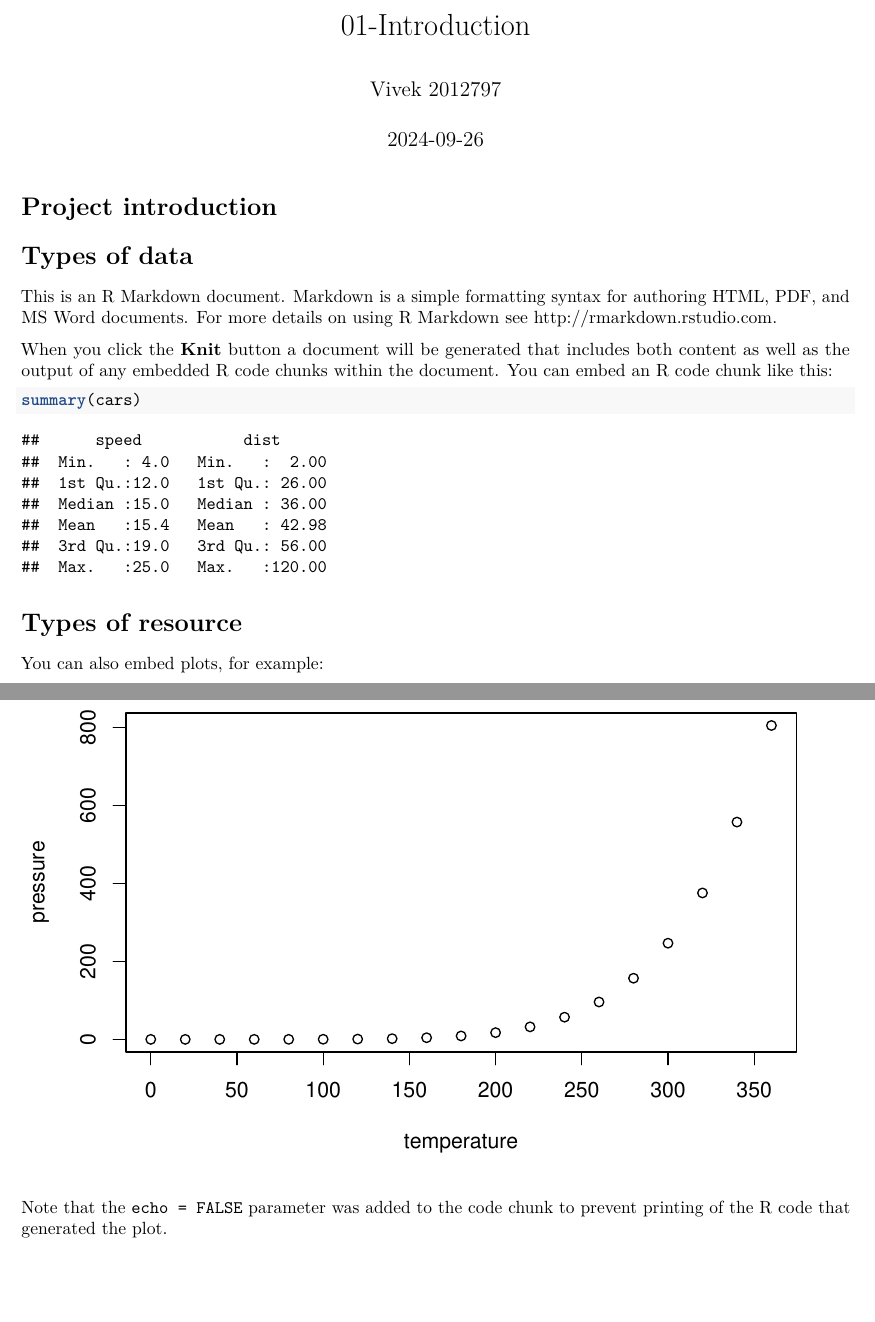
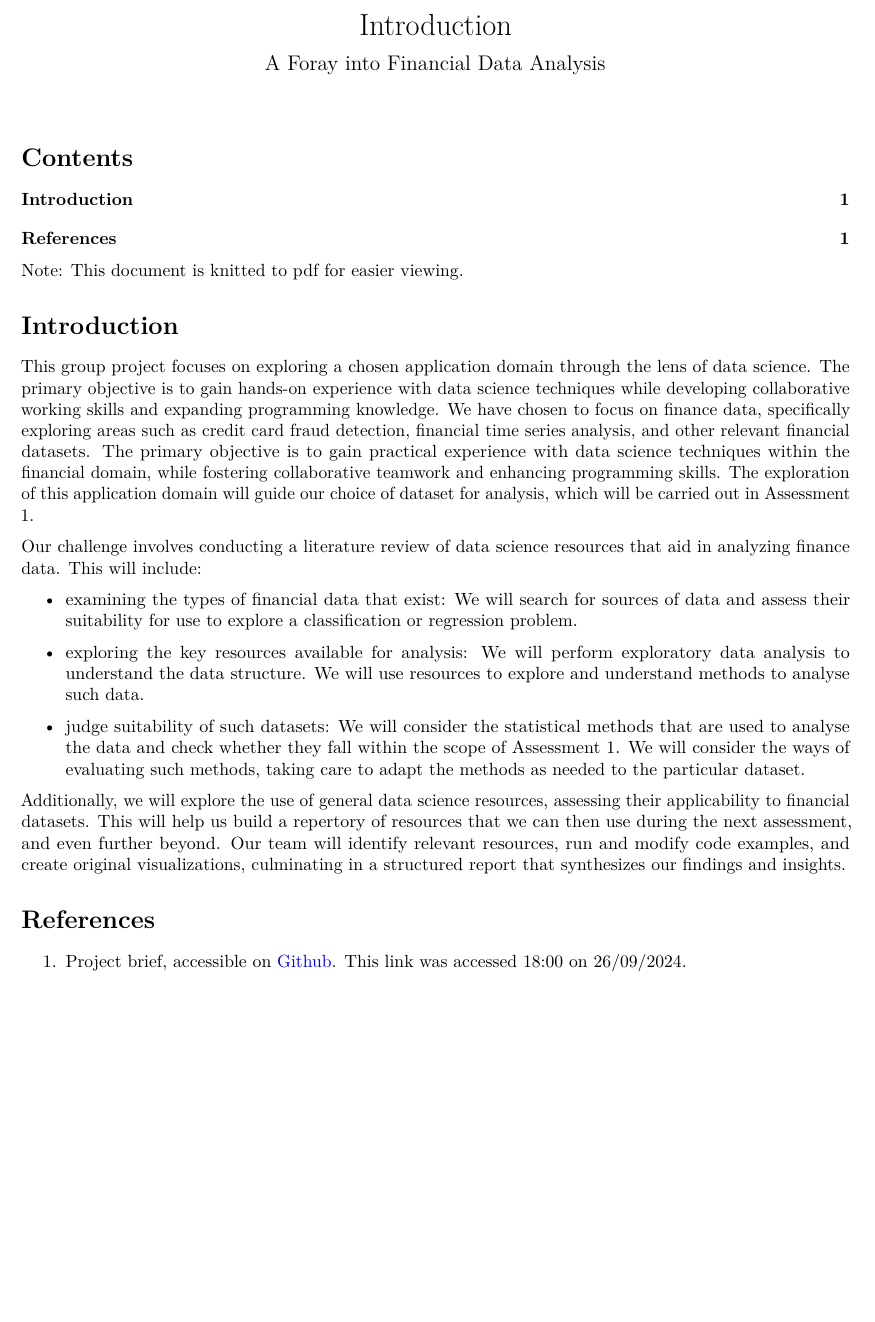
Before and after one commit to SHeywood8/dst-group-project-0, an R Markdown document (VivekP/01-Introduction.Rmd): two parts of pages 1 and 2 of 2 before the commit and part of the page after it, the two joined at a grey line, cut at the place of the change, the shorter picture padded with empty space. Rendered offline with R 4.5, knitr and Pandoc, then LaTeX, with nearby package versions; both versions are drawn in the output format of the newer one.

Commit message:
Introduction knitted to pdf

````diff
--- a/VivekP/01-Introduction.Rmd
+++ b/VivekP/01-Introduction.Rmd
@@ -1 +1,5 @@
 ---
+title: "Introduction"
+subtitle: A Foray into Financial Data Analysis
+output:
+  pdf_document:
@@ -6,2 +18,3 @@ output: html_document
 ---
 
+Note: This document is knitted to pdf for easier viewing.
@@ -11,22 +21,20 @@ knitr::opts_chunk$set(echo = TRUE)
 
-# Project introduction
+# Introduction
 
-# Types of data
+This group project focuses on exploring a chosen application domain through the lens of data science. The primary objective is to gain hands-on experience with data science techniques while developing collaborative working skills and expanding programming knowledge. We have chosen to focus on finance data, specifically exploring areas such as credit card fraud detection, financial time series analysis, and other relevant financial datasets. The primary objective is to gain practical experience with data science techniques within the financial domain, while fostering collaborative teamwork and enhancing programming skills. The exploration of this application domain will guide our choice of dataset for analysis, which will be carried out in Assessment 1.
 
-This is an R Markdown document. Markdown is a simple formatting syntax for authoring HTML, PDF, and MS Word documents. For more details on using R Markdown see <http://rmarkdown.rstudio.com>.
+Our challenge involves conducting a literature review of data science resources that aid in analyzing finance data. This will include:
 
-When you click the **Knit** button a document will be generated that includes both content as well as the output of any embedded R code chunks within the document. You can embed an R code chunk like this:
+- examining the types of financial data that exist: We will search for sources of data and assess their suitability for use to explore a classification or regression problem.
 
-```{r cars}
-summary(cars)
-```
+- exploring the key resources available for analysis: We will perform exploratory data analysis to understand the data structure. We will use resources to explore and understand methods to analyse such data.
 
-# Types of resource
+- judge suitability of such datasets: We will consider the statistical methods that are used to analyse the data and check whether they fall within the scope of Assessment 1. We will consider the ways of evaluating such methods, taking care to adapt the methods as needed to the particular dataset.
 
-You can also embed plots, for example:
+Additionally, we will explore the use of general data science resources, assessing their applicability to financial datasets. This will help us build a repertory of resources that we can then use during the next assessment, and even further beyond. Our team will identify relevant resources, run and modify code examples, and create original visualizations, culminating in a structured report that synthesizes our findings and insights.
 
-```{r pressure, echo=FALSE}
-plot(pressure)
-```
 
-Note that the `echo = FALSE` parameter was added to the code chunk to prevent printing of the R code that generated the plot.
+
+# References
+
+1. Project brief, accessible on [Github](https://dsbristol.github.io/dst/assets/assessments/Assessment0.pdf). This link was accessed 18:00 on 26/09/2024.
````
Also changed, not shown: VivekP/01-Introduction.pdf (added), VivekP/01-Introduction.Rmd (19 more changed lines).
